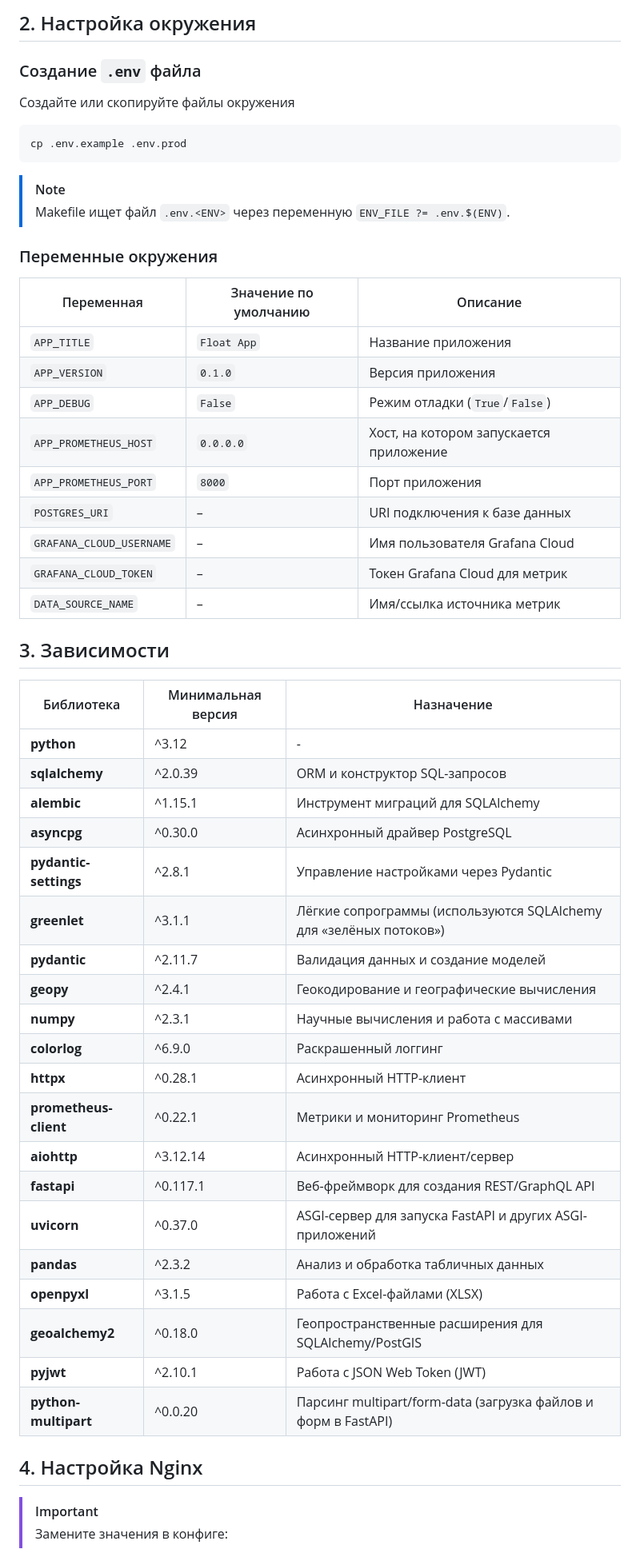
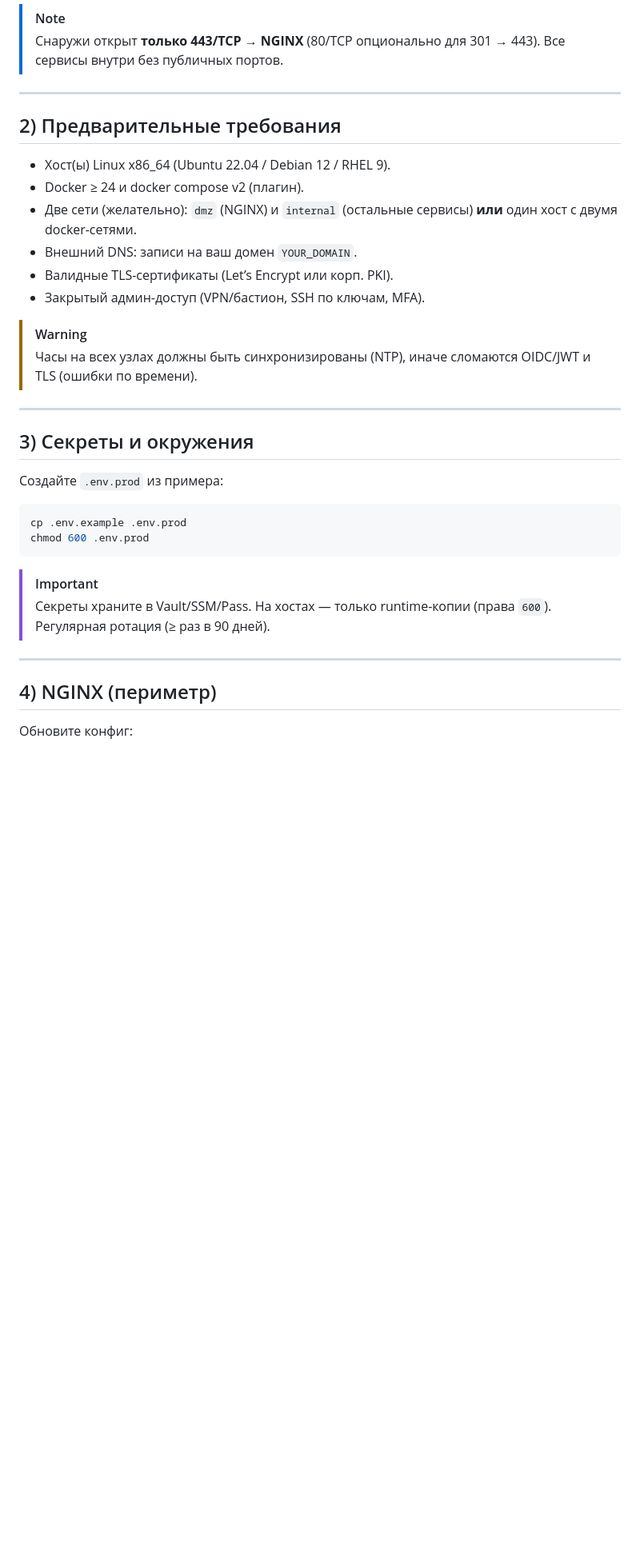
Before and after one commit to limness/mode-float, a Markdown page: README.md, the part around one of its changes. Shown at 80% size. Rendered like a GitHub page; blank space fills up the shorter version.

````diff
--- a/README.md
+++ b/README.md
@@ -20,53 +91,39 @@ cd mode-float
 ```
-## 2. Настройка окружения
-### Создание `.env` файла
-Создайте или скопируйте файлы окружения
+
+> [!NOTE]
+> Снаружи открыт **только 443/TCP → NGINX** (80/TCP опционально для 301 → 443). Все сервисы внутри без публичных портов.
+
+---
+
+## 2) Предварительные требования
+
+* Хост(ы) Linux x86_64 (Ubuntu 22.04 / Debian 12 / RHEL 9).
+* Docker ≥ 24 и docker compose v2 (плагин).
+* Две сети (желательно): `dmz` (NGINX) и `internal` (остальные сервисы) **или** один хост с двумя docker-сетями.
+* Внешний DNS: записи на ваш домен `YOUR_DOMAIN`.
+* Валидные TLS-сертификаты (Let’s Encrypt или корп. PKI).
+* Закрытый админ-доступ (VPN/бастион, SSH по ключам, MFA).
+
+> [!WARNING]
+> Часы на всех узлах должны быть синхронизированы (NTP), иначе сломаются OIDC/JWT и TLS (ошибки по времени).
+
+---
+
+## 3) Секреты и окружения
+
+Создайте `.env.prod` из примера:
 
 ```bash
 cp .env.example .env.prod
+chmod 600 .env.prod
 ```
 
-> [!NOTE]
-> Makefile ищет файл `.env.<ENV>` через переменную `ENV_FILE ?= .env.$(ENV)`.
+> [!IMPORTANT]
+> Секреты храните в Vault/SSM/Pass. На хостах — только runtime-копии (права `600`). Регулярная ротация (≥ раз в 90 дней).
 
-### Переменные окружения
-| Переменная               | Значение по умолчанию | Описание                                |
-|--------------------------|-----------------------|-----------------------------------------|
-| `APP_TITLE`              | `Float App`           | Название приложения                     |
-| `APP_VERSION`            | `0.1.0`               | Версия приложения                       |
-| `APP_DEBUG`              | `False`               | Режим отладки (`True`/`False`)          |
-| `APP_PROMETHEUS_HOST`    | `0.0.0.0`             | Хост, на котором запускается приложение |
-| `APP_PROMETHEUS_PORT`    | `8000`                | Порт приложения                         |
-| `POSTGRES_URI`           | –                     | URI подключения к базе данных           |
-| `GRAFANA_CLOUD_USERNAME` | –                     | Имя пользователя Grafana Cloud          |
-| `GRAFANA_CLOUD_TOKEN`    | –                     | Токен Grafana Cloud для метрик          |
-| `DATA_SOURCE_NAME`       | –                     | Имя/ссылка источника метрик             |
+---
 
-## 3. Зависимости
-| Библиотека            | Минимальная версия | Назначение                                                         |
-|-----------------------|--------------------|--------------------------------------------------------------------|
-| **python**            | ^3.12              | -                                                                  |
-| **sqlalchemy**        | ^2.0.39            | ORM и конструктор SQL-запросов                                     |
-| **alembic**           | ^1.15.1            | Инструмент миграций для SQLAlchemy                                 |
-| **asyncpg**           | ^0.30.0            | Асинхронный драйвер PostgreSQL                                     |
-| **pydantic-settings** | ^2.8.1             | Управление настройками через Pydantic                              |
-| **greenlet**          | ^3.1.1             | Лёгкие сопрограммы (используются SQLAlchemy для «зелёных потоков») |
-| **pydantic**          | ^2.11.7            | Валидация данных и создание моделей                                |
-| **geopy**             | ^2.4.1             | Геокодирование и географические вычисления                         |
-| **numpy**             | ^2.3.1             | Научные вычисления и работа с массивами                            |
-| **colorlog**          | ^6.9.0             | Раскрашенный логгинг                                               |
-| **httpx**             | ^0.28.1            | Асинхронный HTTP-клиент                                            |
-| **prometheus-client** | ^0.22.1            | Метрики и мониторинг Prometheus                                    |
-| **aiohttp**           | ^3.12.14           | Асинхронный HTTP-клиент/сервер                                     |
-| **fastapi**           | ^0.117.1           | Веб-фреймворк для создания REST/GraphQL API                        |
-| **uvicorn**           | ^0.37.0            | ASGI-сервер для запуска FastAPI и других ASGI-приложений           |
-| **pandas**            | ^2.3.2             | Анализ и обработка табличных данных                                |
-| **openpyxl**          | ^3.1.5             | Работа с Excel-файлами (XLSX)                                      |
-| **geoalchemy2**       | ^0.18.0            | Геопространственные расширения для SQLAlchemy/PostGIS              |
-| **pyjwt**             | ^2.10.1            | Работа с JSON Web Token (JWT)                                      |
-| **python-multipart**  | ^0.0.20            | Парсинг multipart/form-data (загрузка файлов и форм в FastAPI)     |
-## 4. Настройка Nginx
+## 4) NGINX (периметр)
 
-> [!IMPORTANT]
-> Замените значения в конфиге:
+Обновите конфиг:
 
````
Also changed, not shown: other parts of README.md (+213 -46 lines).
